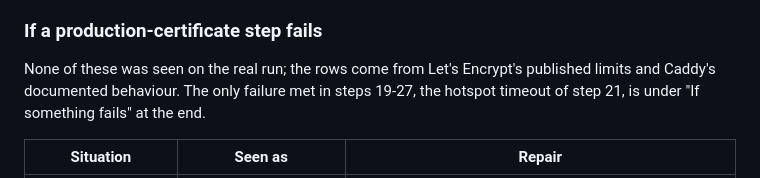
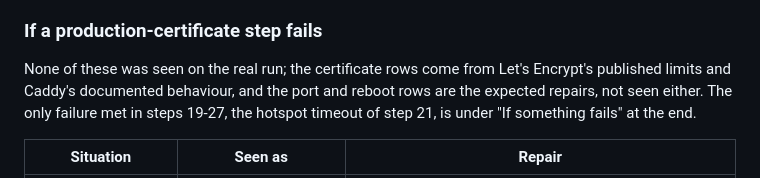
Before and after one commit to KyuHongCho/crop-cms-backend, a Markdown page: docs/deploy.md, the part around the change. Drawn GitHub-style.

Commit message:
Say which rows of the production-certificate table come from the Let's Encrypt and Caddy documentation and which are expected repairs
Co-Authored-By: Claude Sonnet 5.5 <noreply@anthropic.com>

```diff
--- a/docs/deploy.md
+++ b/docs/deploy.md
@@ -477,7 +477,7 @@ That both services come back `healthy` on their own relies on `restart: unless-s
 
 ### If a production-certificate step fails
 
-None of these was seen on the real run; the rows come from Let's Encrypt's published limits and Caddy's documented behaviour. The only failure met in steps 19-27, the hotspot timeout of step 21, is under "If something fails" at the end.
+None of these was seen on the real run; the certificate rows come from Let's Encrypt's published limits and Caddy's documented behaviour, and the port and reboot rows are the expected repairs, not seen either. The only failure met in steps 19-27, the hotspot timeout of step 21, is under "If something fails" at the end.
 
 | Situation | Seen as | Repair |
 |---|---|---|
```
